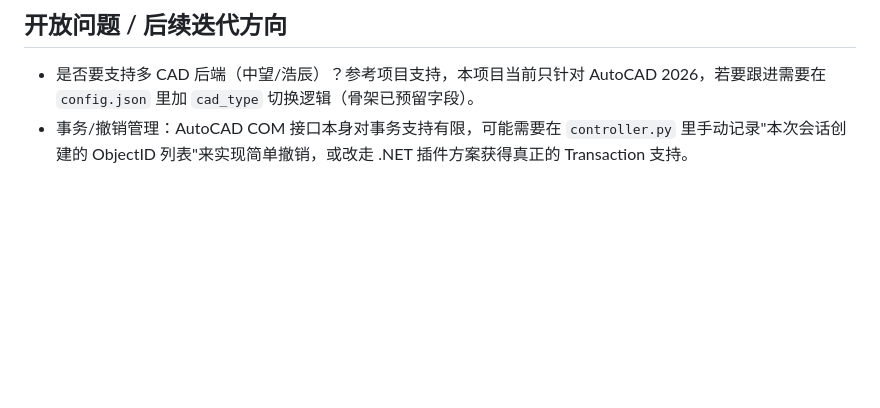
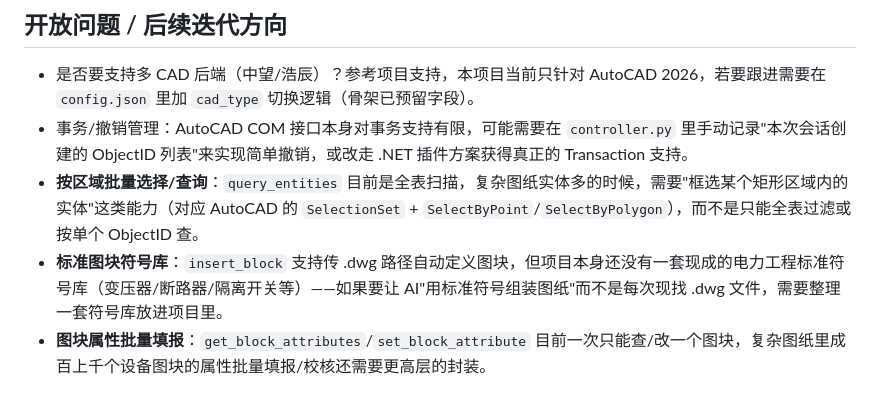
Before and after one commit to codesknight/AutoCAD-MCP, a Markdown page: docs/design/architecture.md, the part around one of its changes. GitHub-like rendering; blank space fills up the shorter version.

```diff
--- a/docs/design/architecture.md
+++ b/docs/design/architecture.md
@@ -83,3 +92,6 @@ AutoCAD.Application (COM, ProgID: AutoCAD.Application.25.1)
 
 - 是否要支持多 CAD 后端（中望/浩辰）？参考项目支持，本项目当前只针对 AutoCAD 2026，若要跟进需要在 `config.json` 里加 `cad_type` 切换逻辑（骨架已预留字段）。
 - 事务/撤销管理：AutoCAD COM 接口本身对事务支持有限，可能需要在 `controller.py` 里手动记录"本次会话创建的 ObjectID 列表"来实现简单撤销，或改走 .NET 插件方案获得真正的 Transaction 支持。
+- **按区域批量选择/查询**：`query_entities` 目前是全表扫描，复杂图纸实体多的时候，需要"框选某个矩形区域内的实体"这类能力（对应 AutoCAD 的 `SelectionSet` + `SelectByPoint`/`SelectByPolygon`），而不是只能全表过滤或按单个 ObjectID 查。
+- **标准图块符号库**：`insert_block` 支持传 .dwg 路径自动定义图块，但项目本身还没有一套现成的电力工程标准符号库（变压器/断路器/隔离开关等）——如果要让 AI"用标准符号组装图纸"而不是每次现找 .dwg 文件，需要整理一套符号库放进项目里。
+- **图块属性批量填报**：`get_block_attributes`/`set_block_attribute` 目前一次只能查/改一个图块，复杂图纸里成百上千个设备图块的属性批量填报/校核还需要更高层的封装。
```
Also changed, not shown: other parts of docs/design/architecture.md (+10 -1 lines), docs/logs/devlog.md (+16 -0 lines).
